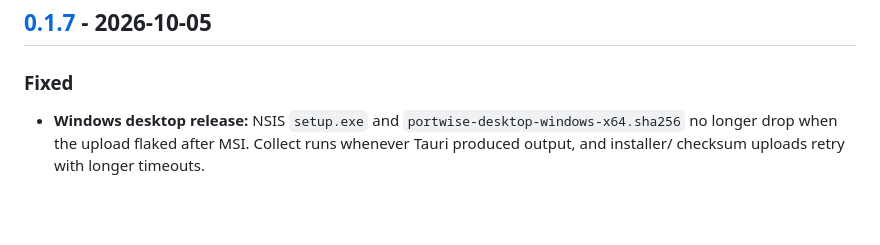
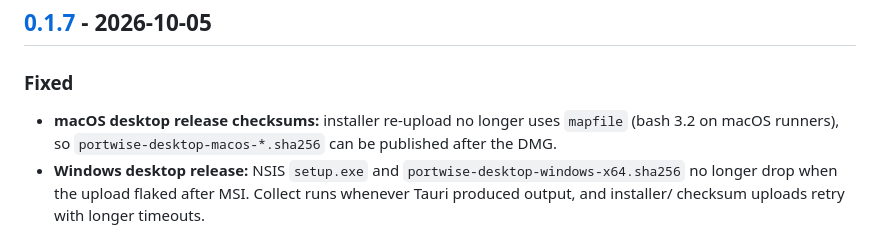
Before and after one commit to santoshshinde2012/holdmap, a Markdown page: CHANGELOG.md, the part around the change. Drawn GitHub-style; blank space fills up the shorter version.

Commit message:
docs(changelog): note macOS mapfile checksum fix for 0.1.7

```diff
--- a/CHANGELOG.md
+++ b/CHANGELOG.md
@@ -10,6 +10,8 @@ by [release-please](https://github.com/googleapis/release-please) from
 
 ### Fixed
 
+- **macOS desktop release checksums:** installer re-upload no longer uses `mapfile` (bash 3.2
+  on macOS runners), so `portwise-desktop-macos-*.sha256` can be published after the DMG.
 - **Windows desktop release:** NSIS `setup.exe` and `portwise-desktop-windows-x64.sha256` no longer drop
   when the upload flaked after MSI. Collect runs whenever Tauri produced output, and installer/
   checksum uploads retry with longer timeouts.
```
